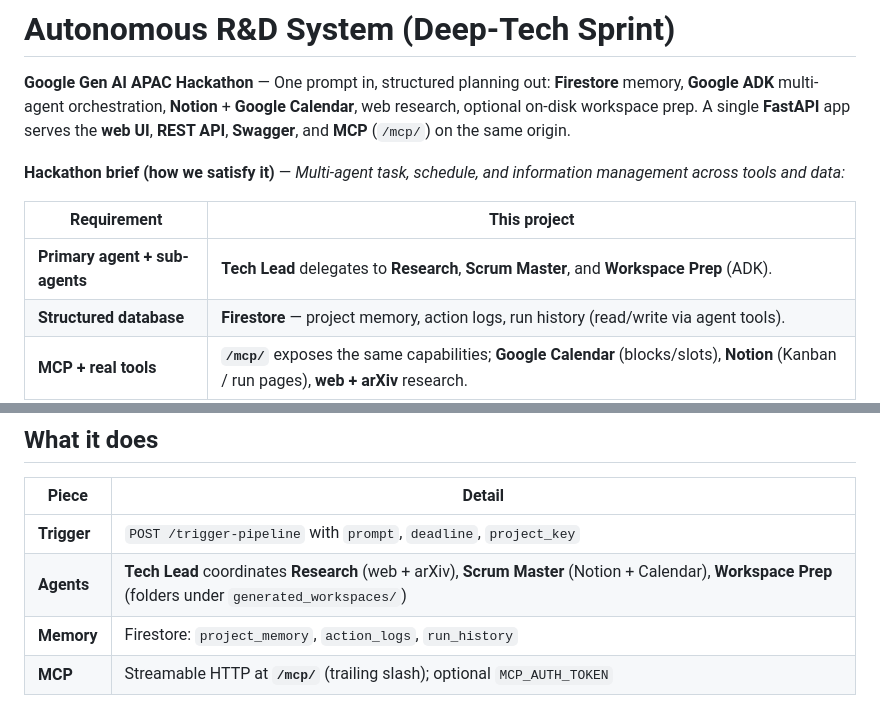
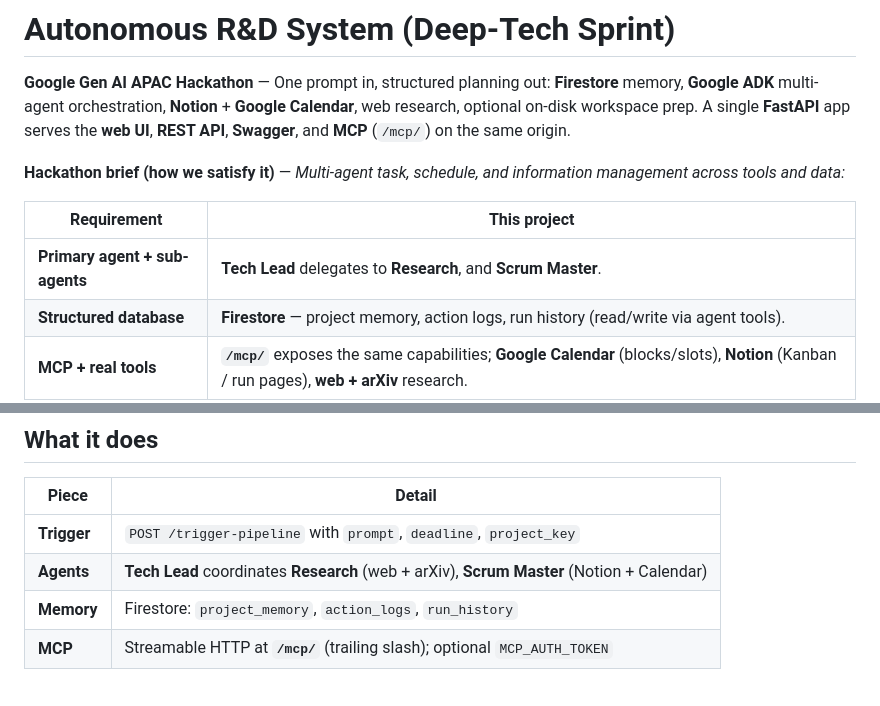
Before and after one commit to FANGxPC/autonomous-rnd-system, a Markdown page: README.md, 2 parts joined by grey strips. Drawn GitHub-style.

```diff
--- a/README.md
+++ b/README.md
@@ -6,7 +6,7 @@
 
 | Requirement | This project |
 |-------------|----------------|
-| **Primary agent + sub-agents** | **Tech Lead** delegates to **Research**, **Scrum Master**, and **Workspace Prep** (ADK). |
+| **Primary agent + sub-agents** | **Tech Lead** delegates to **Research**, and **Scrum Master**. |
 | **Structured database** | **Firestore** — project memory, action logs, run history (read/write via agent tools). |
 | **MCP + real tools** | **`/mcp/`** exposes the same capabilities; **Google Calendar** (blocks/slots), **Notion** (Kanban / run pages), **web + arXiv** research. |
 | **Multi-step workflows** | One **`POST /trigger-pipeline`** run chains memory → research (when needed) → Scrum (tasks + calendar) → optional workspace folders. |
@@ -21,7 +21,7 @@
 | Piece | Detail |
 |--------|--------|
 | **Trigger** | `POST /trigger-pipeline` with `prompt`, `deadline`, `project_key` |
-| **Agents** | **Tech Lead** coordinates **Research** (web + arXiv), **Scrum Master** (Notion + Calendar), **Workspace Prep** (folders under `generated_workspaces/`) |
+| **Agents** | **Tech Lead** coordinates **Research** (web + arXiv), **Scrum Master** (Notion + Calendar) |
 | **Memory** | Firestore: `project_memory`, `action_logs`, `run_history` |
 | **MCP** | Streamable HTTP at **`/mcp/`** (trailing slash); optional `MCP_AUTH_TOKEN` |
 
```
